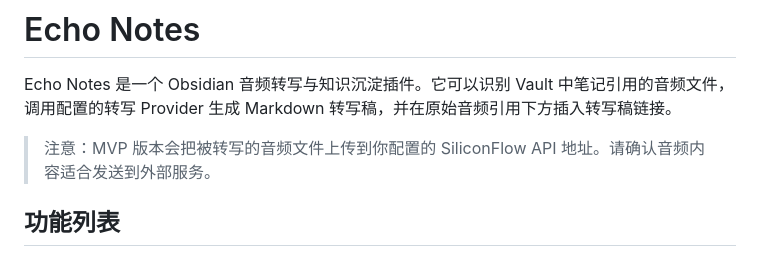
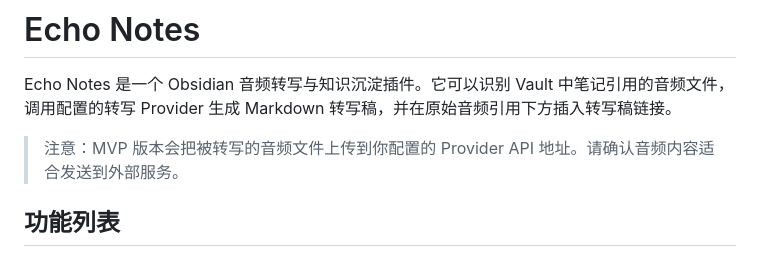
Before and after one commit to anbang278/echo-notes, a Markdown page: README.md, the part around the change. Rendered like a GitHub page.

```diff
--- a/README.md
+++ b/README.md
@@ -2,7 +2,7 @@
 
 Echo Notes 是一个 Obsidian 音频转写与知识沉淀插件。它可以识别 Vault 中笔记引用的音频文件，调用配置的转写 Provider 生成 Markdown 转写稿，并在原始音频引用下方插入转写稿链接。
 
-> 注意：MVP 版本会把被转写的音频文件上传到你配置的 SiliconFlow API 地址。请确认音频内容适合发送到外部服务。
+> 注意：MVP 版本会把被转写的音频文件上传到你配置的 Provider API 地址。请确认音频内容适合发送到外部服务。
 
 ## 功能列表
 
```
